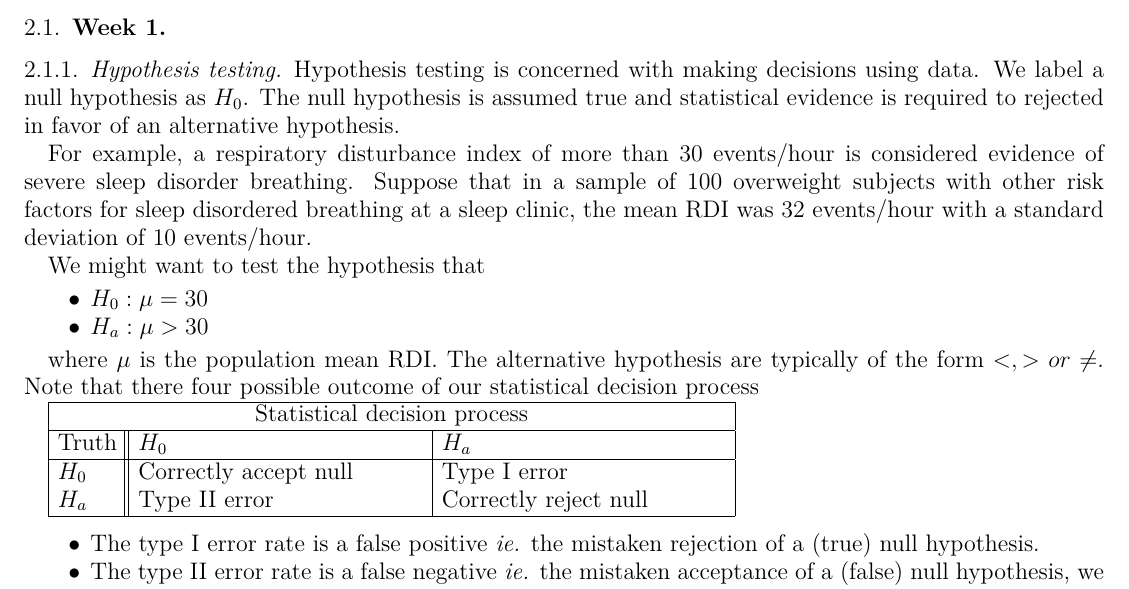
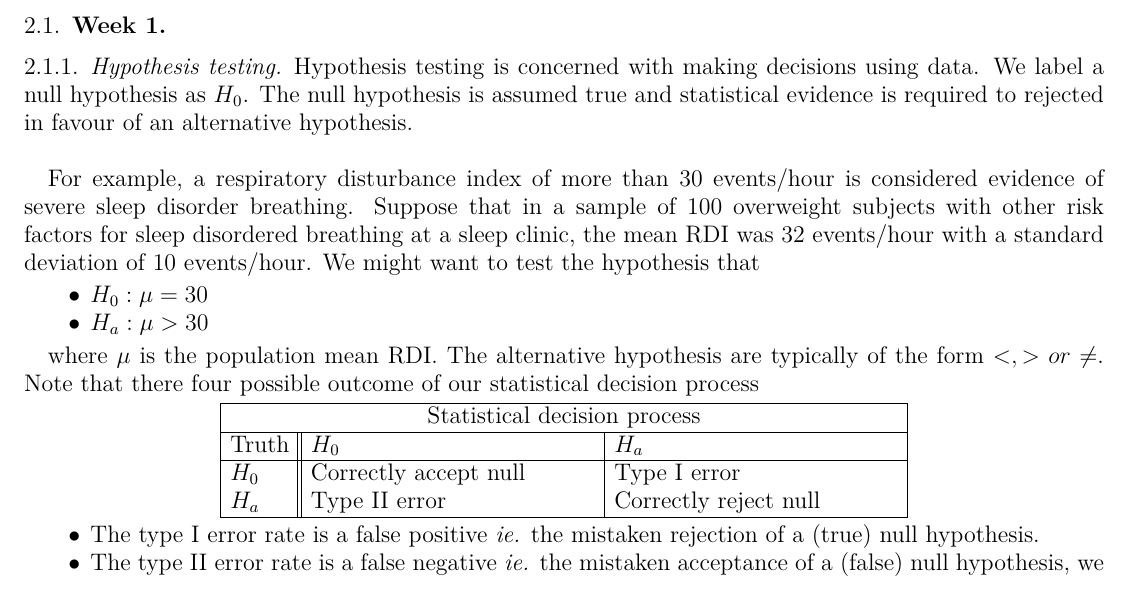
Before and after one commit to licTomasPerez/Mathematical-Biostatistics-Bootcamp-John-Hopkins, a LaTeX problem sheet (Lecture Notes/main.tex): part of page 1 of 32, cut so that both start at the same text. Compiled offline with pdfLaTeX.

Commit message:
Update main.tex

```diff
--- a/Lecture Notes/main.tex
+++ b/Lecture Notes/main.tex
@@ -14,11 +14,9 @@
 
 \subsubsection{Hypothesis testing}
 
-Hypothesis testing is concerned with making decisions using data. We label a null hypothesis as $H_0$. The null hypothesis is assumed true and statistical evidence is required to rejected in favor of an alternative hypothesis.
+Hypothesis testing is concerned with making decisions using data. We label a null hypothesis as $H_0$. The null hypothesis is assumed true and statistical evidence is required to rejected in favour of an alternative hypothesis. \\
 
-For example, a respiratory disturbance index of more than 30 events/hour is considered evidence of severe sleep disorder breathing. Suppose that in a sample of 100 overweight subjects with other risk factors for sleep disordered breathing at a sleep clinic, the mean RDI was 32 events/hour with a standard deviation of 10 events/hour.
-
-We might want to test the hypothesis that
+For example, a respiratory disturbance index of more than 30 events/hour is considered evidence of severe sleep disorder breathing. Suppose that in a sample of 100 overweight subjects with other risk factors for sleep disordered breathing at a sleep clinic, the mean RDI was 32 events/hour with a standard deviation of 10 events/hour. We might want to test the hypothesis that
 
 \begin{itemize}
     \item $H_0 : \mu = 30$
@@ -36,7 +35,8 @@ where $\mu$ is the population mean RDI. The alternative hypothesis are typically
  $H_0$  & Correctly accept null & Type I error\\
  $H_a$ &  Type II error & Correctly reject null\\
  \hline
-\end{tabular} \\
+\end{tabular}
+\end{center}
 
 \begin{itemize}
     \item The type I error rate is a false positive \textit{ie.} the mistaken rejection of a (true) null hypothesis.
```
Also changed, not shown: Lecture Notes/main.tex (4 more changed lines).
